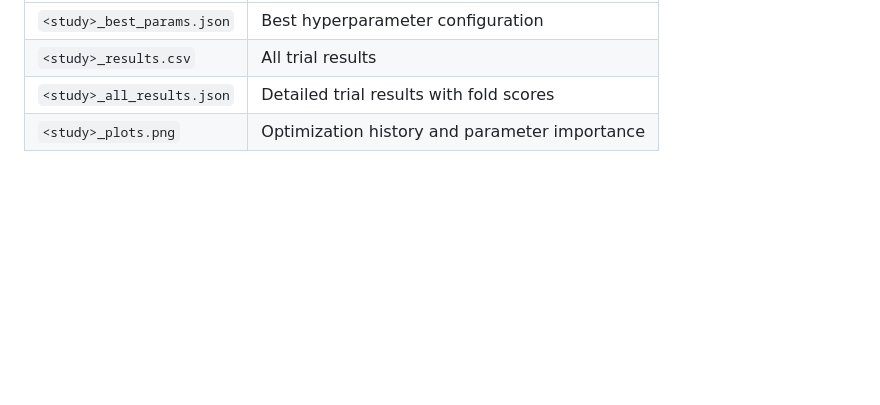
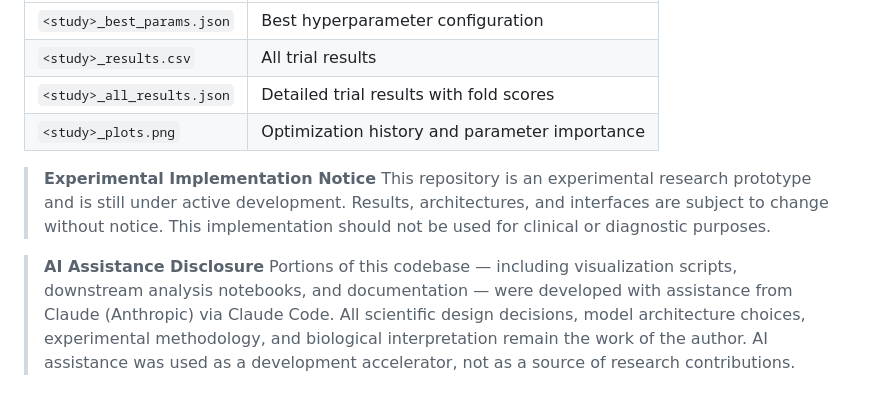
Before and after one commit to SiddharthRajesh2003/DriverJinn, a Markdown page: README.md, the part around the change. Rendered like a GitHub page; blank space fills up the shorter version.

Commit message:
added AI disclosure

```diff
--- a/README.md
+++ b/README.md
@@ -580,3 +580,9 @@ Located in `hyperparam_results/`:
 | `<study>_results.csv` | All trial results |
 | `<study>_all_results.json` | Detailed trial results with fold scores |
 | `<study>_plots.png` | Optimization history and parameter importance |
+
+> **Experimental Implementation Notice**
+> This repository is an experimental research prototype and is still under active development. Results, architectures, and interfaces are subject to change without notice. This implementation should not be used for clinical or diagnostic purposes.
+
+> **AI Assistance Disclosure**
+> Portions of this codebase — including visualization scripts, downstream analysis notebooks, and documentation — were developed with assistance from Claude (Anthropic) via Claude Code. All scientific design decisions, model architecture choices, experimental methodology, and biological interpretation remain the work of the author. AI assistance was used as a development accelerator, not as a source of research contributions.
```
